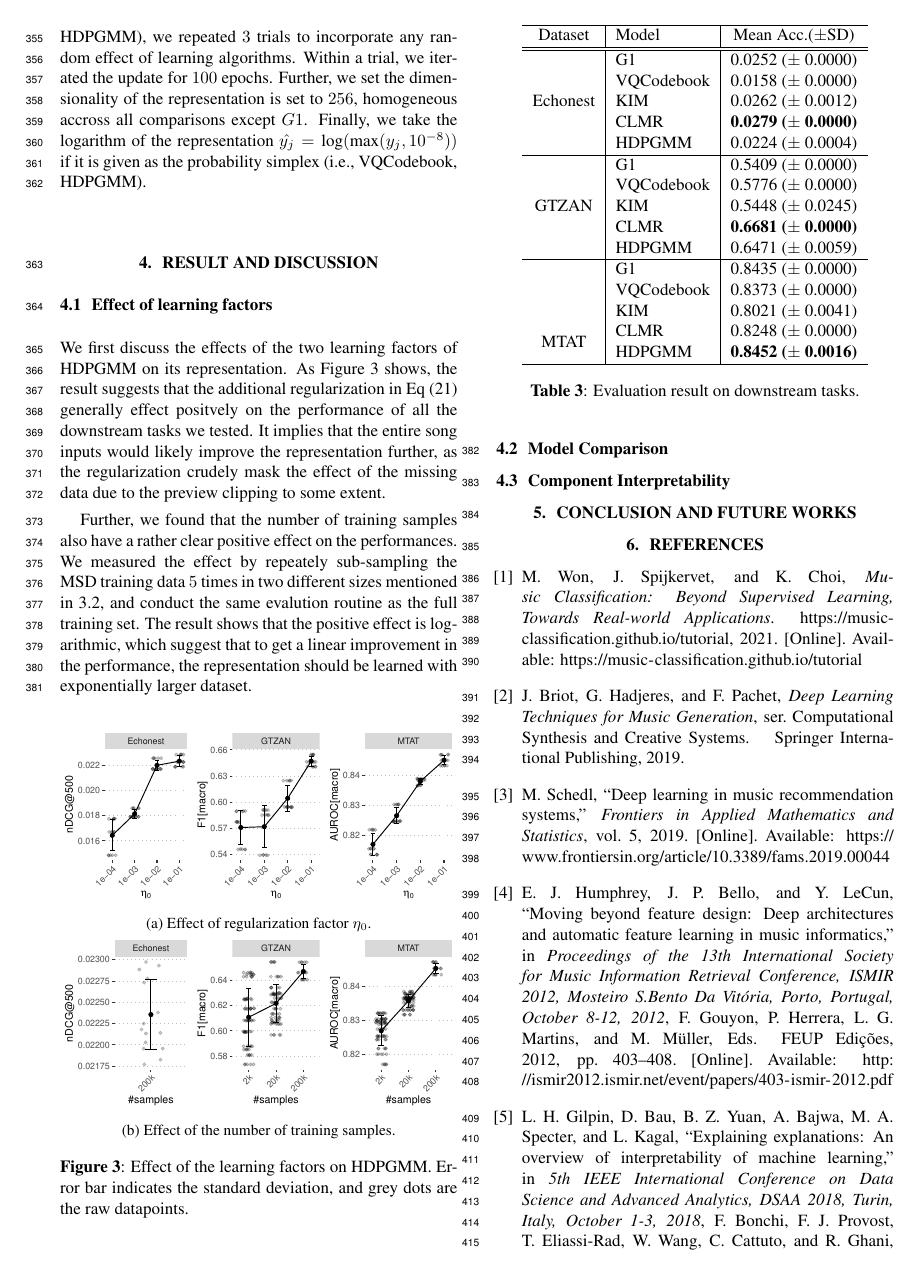
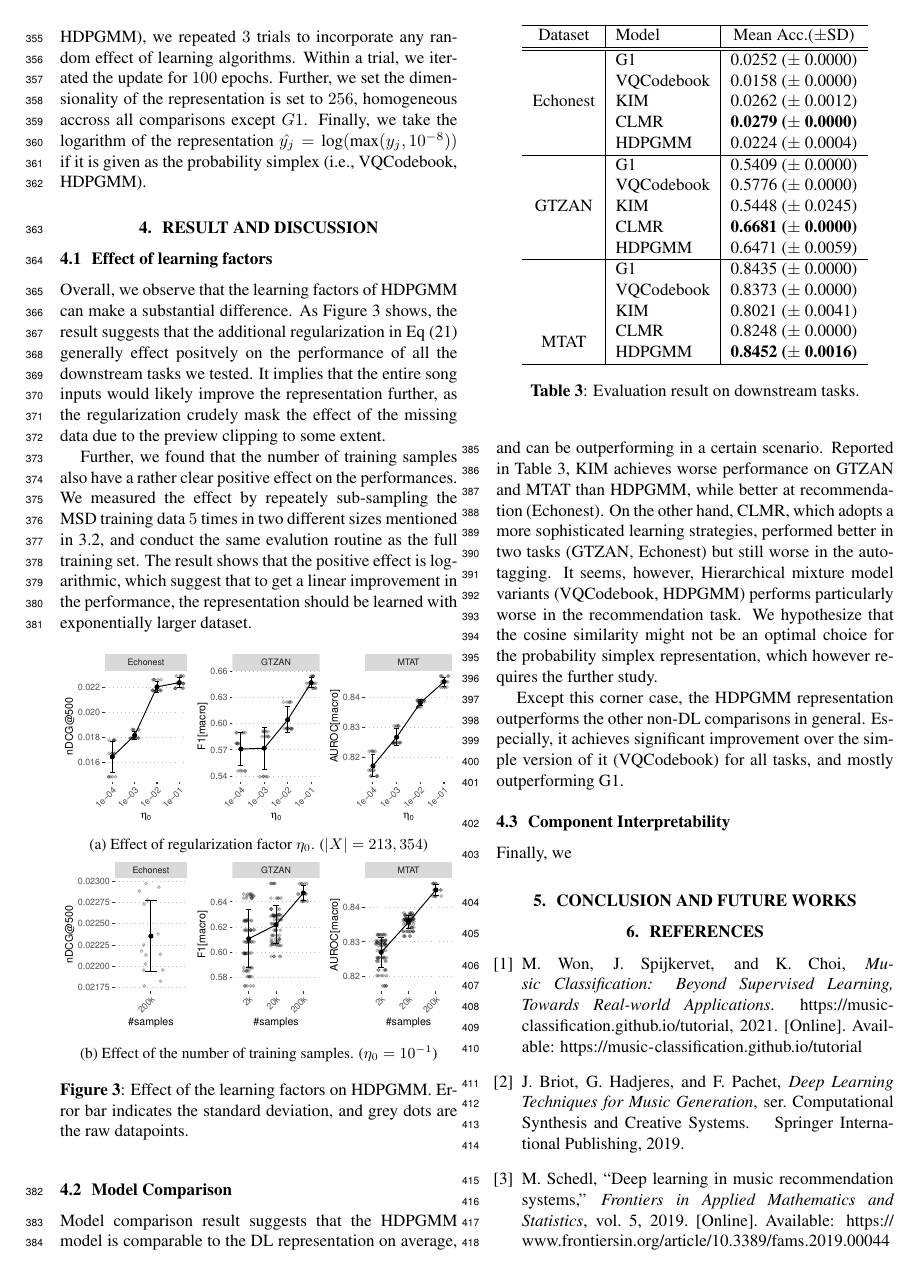
Before and after one commit to eldrin/hdpgmm-music-experiments, a LaTeX paper (paper/ismir_submission/ISMIR2022_template.tex): page 6 of 9. Compiled offline with pdfLaTeX.

Commit message:
updated manuscript...

```diff
--- a/paper/ismir_submission/ISMIR2022_template.tex
+++ b/paper/ismir_submission/ISMIR2022_template.tex
@@ -405,7 +405,7 @@ For the learning based models (i.e., KIM, CLMR, HDPGMM), we repeated $3$ trials
 
 \subsection{Effect of learning factors}\label{sec:result_discussion:learning_factors}
 
-We first discuss the effects of the two learning factors of HDPGMM on its representation. As Figure \ref{fig:effects} shows, the result suggests that the additional regularization in Eq (\ref{eq:additional_regularization}) generally effect positvely on the performance of all the downstream tasks we tested. It implies that the entire song inputs would likely improve the representation further, as the regularization crudely mask the effect of the missing data due to the preview clipping to some extent.
+Overall, we observe that the learning factors of HDPGMM can make a substantial difference. As Figure \ref{fig:effects} shows, the result suggests that the additional regularization in Eq (\ref{eq:additional_regularization}) generally effect positvely on the performance of all the downstream tasks we tested. It implies that the entire song inputs would likely improve the representation further, as the regularization crudely mask the effect of the missing data due to the preview clipping to some extent.
 
 Further, we found that the number of training samples also have a rather clear positive effect on the performances. We measured the effect by repeately sub-sampling the MSD training data $5$ times in two different sizes mentioned in \ref{sec:experimental_setup:comparisons}, and conduct the same evalution routine as the full training set. The result shows that the positive effect is logarithmic, which suggest that to get a linear improvement in the performance, the representation should be learned with exponentially larger dataset.
 
@@ -414,14 +414,14 @@ Further, we found that the number of training samples also have a rather clear p
     \begin{subfigure}{\linewidth}
         \centering
         \includegraphics[width=\linewidth]{figs/regularization_effect.pdf}
-        \caption{Effect of regularization factor $\eta_{0}$.}
+        \caption{Effect of regularization factor $\eta_{0}$. ($|X| = 213,354$)}
         \label{fig:effects:regularization_effect}
     \end{subfigure}
 
     \begin{subfigure}{\linewidth}
         \centering
         \includegraphics[width=\linewidth]{figs/num_sample_effect.pdf}
-        \caption{Effect of the number of training samples.}
+        \caption{Effect of the number of training samples. ($\eta_{0} = 10^{-1}$)}
         \label{fig:effects:num_samples_effect}
     \end{subfigure}
     \caption{Effect of the learning factors on HDPGMM. Error bar indicates the standard deviation, and grey dots are the raw datapoints.}
@@ -474,6 +459,10 @@ Further, we found that the number of training samples also have a rather clear p
 \caption{Evaluation result on downstream tasks.}
 \label{tab:main_result}
 \end{table}
+
+Model comparison result suggests that the HDPGMM model is comparable to the DL representation on average, and can be outperforming in a certain scenario. Reported in Table \ref{tab:main_result}, KIM achieves worse performance on GTZAN and MTAT than HDPGMM, while better at recommendation (Echonest). On the other hand, CLMR, which adopts a more sophisticated learning strategies, performed better in two tasks (GTZAN, Echonest) but still worse in the auto-tagging. It seems, however, Hierarchical mixture model variants (VQCodebook, HDPGMM) performs particularly worse in the recommendation task. We hypothesize that the cosine similarity might not be an optimal choice for the probability simplex representation, which however requires the further study.
+
+Except this corner case, the HDPGMM representation outperforms the other non-DL comparisons in general. Especially, it achieves significant improvement over the simple version of it (VQCodebook) for all tasks, and mostly outperforming G1.
 
 
 \subsection{Component Interpretability}\label{sec:result_discussion:interpretability}
@@ -498,6 +487,8 @@ Further, we found that the number of training samples also have a rather clear p
 \label{tab:topic_tags}
 \end{table*}
 
+Finally, we
+
 
 
 
```
Also changed, not shown: paper/ismir_submission/ISMIR2022_template.tex (15 more changed lines).
